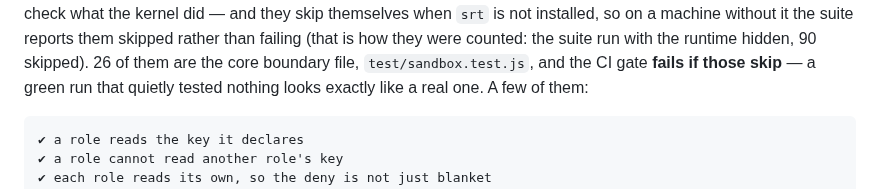
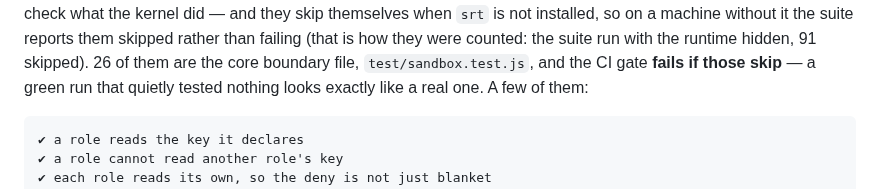
Before and after one commit to carlostapiacl/seisin, a Markdown page: docs/what-it-has-been-put-through.md, the part around one of its changes. Rendered like a GitHub page.

Commit message:
Counts for 2026-10-12 after expected denials and handoff = false

```diff
--- a/docs/what-it-has-been-put-through.md
+++ b/docs/what-it-has-been-put-through.md
@@ -19,6 +19,6 @@ On 2026-10-12, 90 of the suite's tests were not unit tests: they run real comman
 real sandbox and check what the kernel did — and they skip themselves when `srt` is not
 installed, so on a machine without it the suite reports them skipped rather than failing (that
-is how they were counted: the suite run with the runtime hidden, 90 skipped). 26 of them are the
+is how they were counted: the suite run with the runtime hidden, 91 skipped). 26 of them are the
 core boundary file, `test/sandbox.test.js`, and the CI gate **fails if those skip** — a green
 run that quietly tested nothing looks exactly like a real one. A few of them:
 
```
Also changed, not shown: other parts of docs/what-it-has-been-put-through.md (+4 -4 lines), README.md (+2 -2 lines).
